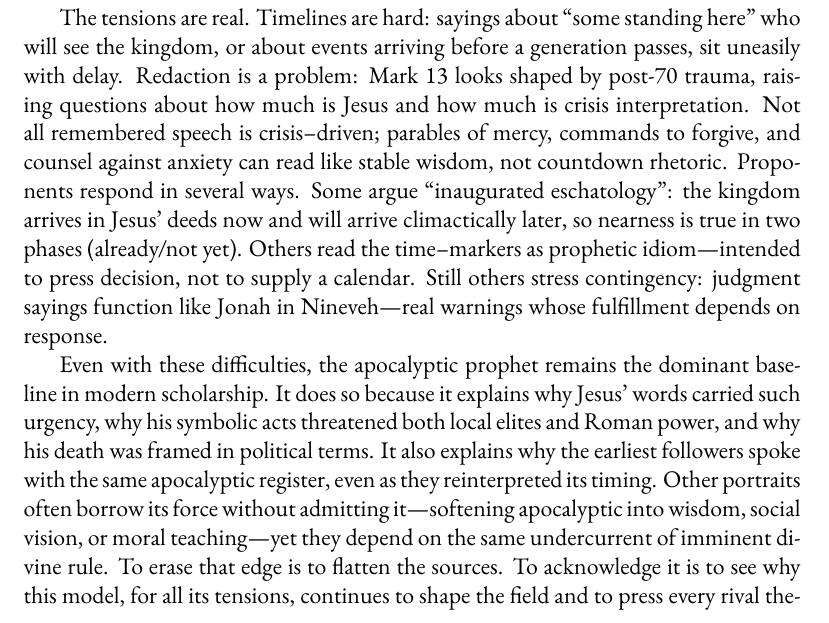
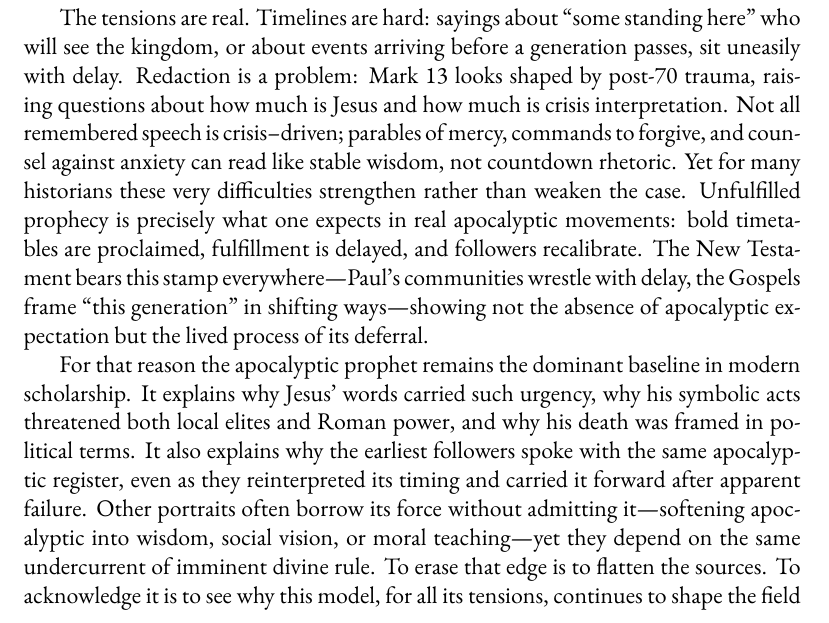
Before and after one commit to mvdatacenter/historical-jesus-son-of-god, a LaTeX thesis (manuscript.tex, which reads chapter1.tex): part of page 16 of 147, cut so that both start at the same text. Compiled offline with XeLaTeX.

```diff
--- a/chapter1.tex
+++ b/chapter1.tex
@@ -27,14 +27,13 @@
 Timelines are hard: sayings about “some standing here” who will see the kingdom, or about events arriving before a generation passes, sit uneasily with delay.
 Redaction is a problem: Mark 13 looks shaped by post-70 trauma, raising questions about how much is Jesus and how much is crisis interpretation.
 Not all remembered speech is crisis–driven; parables of mercy, commands to forgive, and counsel against anxiety can read like stable wisdom, not countdown rhetoric.
-Proponents respond in several ways.
-Some argue “inaugurated eschatology”: the kingdom arrives in Jesus’ deeds now and will arrive climactically later, so nearness is true in two phases (already/not yet).
-Others read the time–markers as prophetic idiom—intended to press decision, not to supply a calendar.
-Still others stress contingency: judgment sayings function like Jonah in Nineveh—real warnings whose fulfillment depends on response.
+Yet for many historians these very difficulties strengthen rather than weaken the case.
+Unfulfilled prophecy is precisely what one expects in real apocalyptic movements: bold timetables are proclaimed, fulfillment is delayed, and followers recalibrate.
+The New Testament bears this stamp everywhere—Paul’s communities wrestle with delay, the Gospels frame “this generation” in shifting ways—showing not the absence of apocalyptic expectation but the lived process of its deferral.
 
-Even with these difficulties, the apocalyptic prophet remains the dominant baseline in modern scholarship.
-It does so because it explains why Jesus’ words carried such urgency, why his symbolic acts threatened both local elites and Roman power, and why his death was framed in political terms.
-It also explains why the earliest followers spoke with the same apocalyptic register, even as they reinterpreted its timing.
+For that reason the apocalyptic prophet remains the dominant baseline in modern scholarship.
+It explains why Jesus’ words carried such urgency, why his symbolic acts threatened both local elites and Roman power, and why his death was framed in political terms.
+It also explains why the earliest followers spoke with the same apocalyptic register, even as they reinterpreted its timing and carried it forward after apparent failure.
 Other portraits often borrow its force without admitting it—softening apocalyptic into wisdom, social vision, or moral teaching—yet they depend on the same undercurrent of imminent divine rule.
 To erase that edge is to flatten the sources.
 To acknowledge it is to see why this model, for all its tensions, continues to shape the field and to press every rival theory.
```
